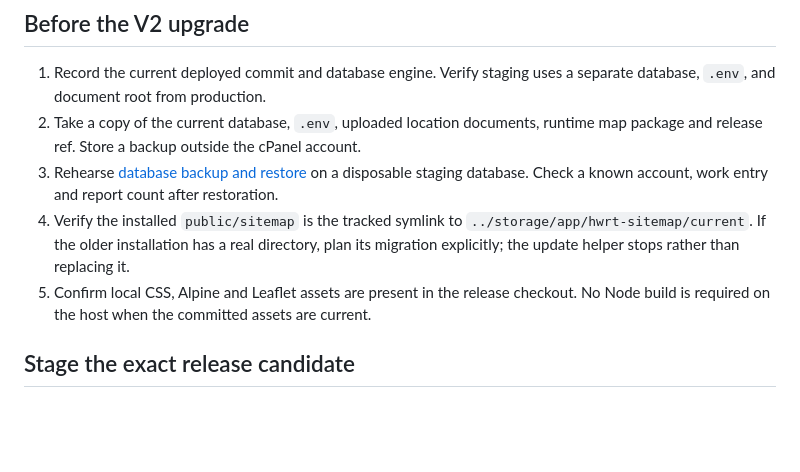
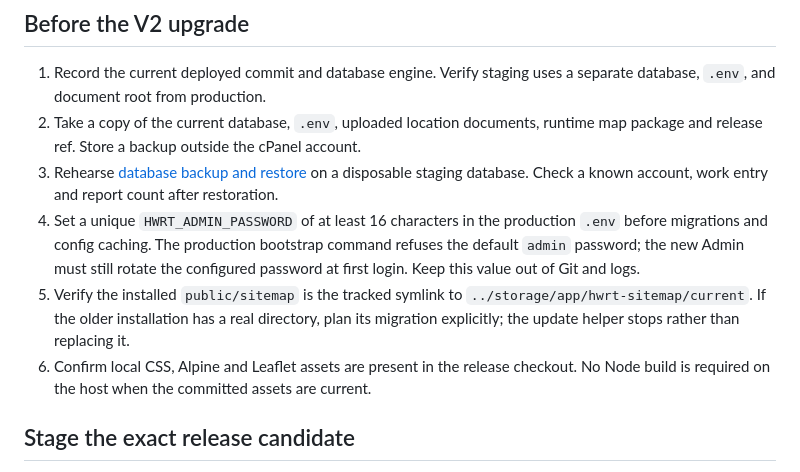
Before and after one commit to medrescuetech/cselog, a Markdown page: docs/08-deployment-cpanel.md, the part around the change. Drawn GitHub-style; blank space fills up the shorter version.

Commit message:
Document secure bootstrap Admin prerequisite

```diff
--- a/docs/08-deployment-cpanel.md
+++ b/docs/08-deployment-cpanel.md
@@ -28,8 +28,9 @@ Inspect `.env` locally without pasting secrets into tickets, chat or CI logs. Co
 1. Record the current deployed commit and database engine. Verify staging uses a separate database, `.env`, and document root from production.
 2. Take a copy of the current database, `.env`, uploaded location documents, runtime map package and release ref. Store a backup outside the cPanel account.
 3. Rehearse [database backup and restore](12-database-backup-and-restore.md) on a disposable staging database. Check a known account, work entry and report count after restoration.
-4. Verify the installed `public/sitemap` is the tracked symlink to `../storage/app/hwrt-sitemap/current`. If the older installation has a real directory, plan its migration explicitly; the update helper stops rather than replacing it.
-5. Confirm local CSS, Alpine and Leaflet assets are present in the release checkout. No Node build is required on the host when the committed assets are current.
+4. Set a unique `HWRT_ADMIN_PASSWORD` of at least 16 characters in the production `.env` before migrations and config caching. The production bootstrap command refuses the default `admin` password; the new Admin must still rotate the configured password at first login. Keep this value out of Git and logs.
+5. Verify the installed `public/sitemap` is the tracked symlink to `../storage/app/hwrt-sitemap/current`. If the older installation has a real directory, plan its migration explicitly; the update helper stops rather than replacing it.
+6. Confirm local CSS, Alpine and Leaflet assets are present in the release checkout. No Node build is required on the host when the committed assets are current.
 
 ## Stage the exact release candidate
 
```
